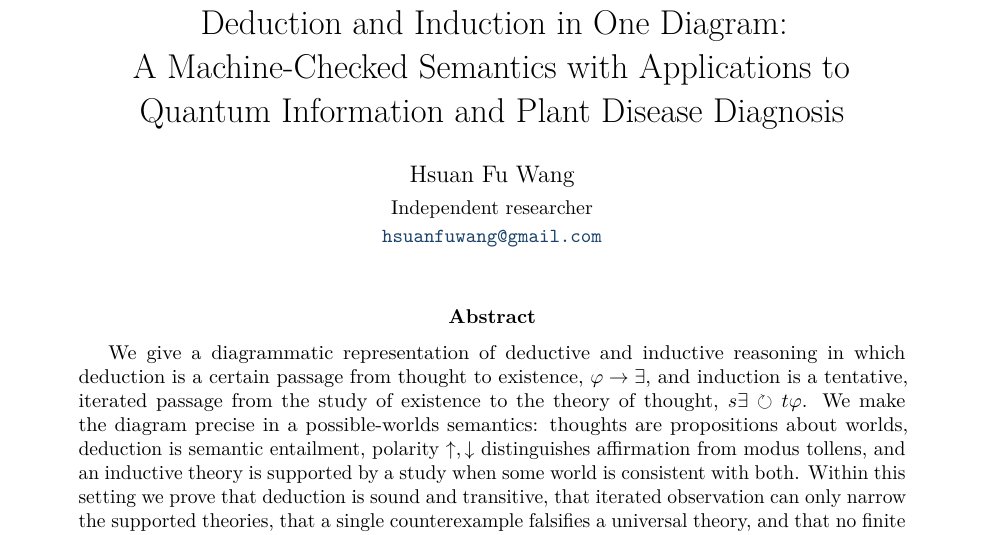
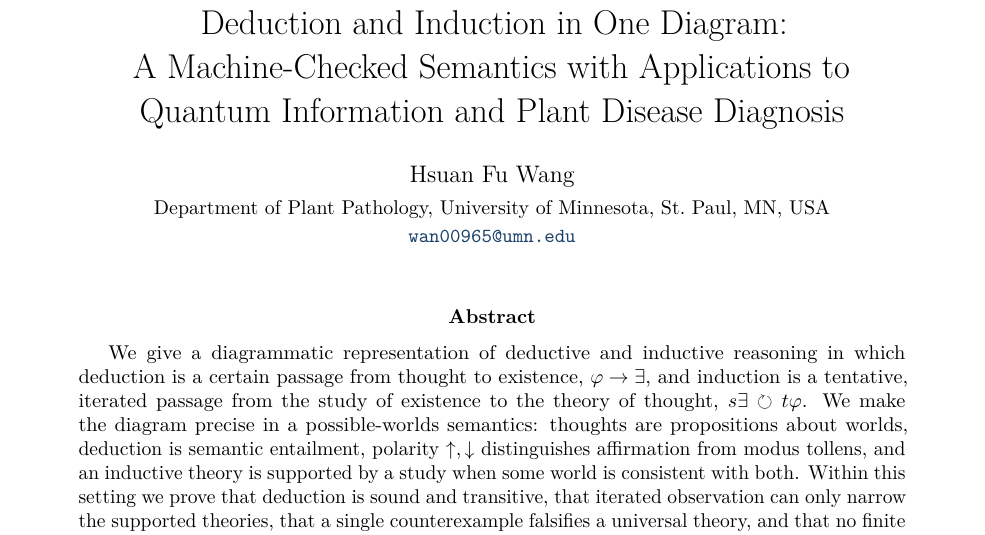
Before and after one commit to pupubear007/deductive-inductive-logic, a LaTeX paper (paper/paper.tex): part of page 1 of 22, cut so that both start at the same text. Compiled offline with pdfLaTeX.

Commit message:
Update author affiliation and email
Replace "Independent researcher" and the Gmail address with Department of
Plant Pathology, University of Minnesota, and wan00965@umn.edu in the paper,
README.md and CITATION.cff; rebuild paper.pdf and the arXiv bundle.

Co-Authored-By: Claude Opus 5.5 <noreply@anthropic.com>
Claude-Session: https://claude.ai/code/session_01Q9Mt5HuCVmEjsUM9YYeZRj

```diff
--- a/paper/paper.tex
+++ b/paper/paper.tex
@@ -2,8 +2,8 @@
 \input{preamble}
 \title{Deduction and Induction in One Diagram:\\ A Machine-Checked Semantics with Applications to\\ Quantum Information and Plant Disease Diagnosis}
 \author{Hsuan Fu Wang\\[2pt]
-  {\small Independent researcher}\\
-  {\small\href{mailto:hsuanfuwang@gmail.com}{\texttt{hsuanfuwang@gmail.com}}}}
+  {\small Department of Plant Pathology, University of Minnesota, St.\ Paul, MN, USA}\\
+  {\small\href{mailto:wan00965@umn.edu}{\texttt{wan00965@umn.edu}}}}
 \date{}
 \begin{document}
 \maketitle
```
Also changed, not shown: README.md, paper.pdf, 2 other files.
